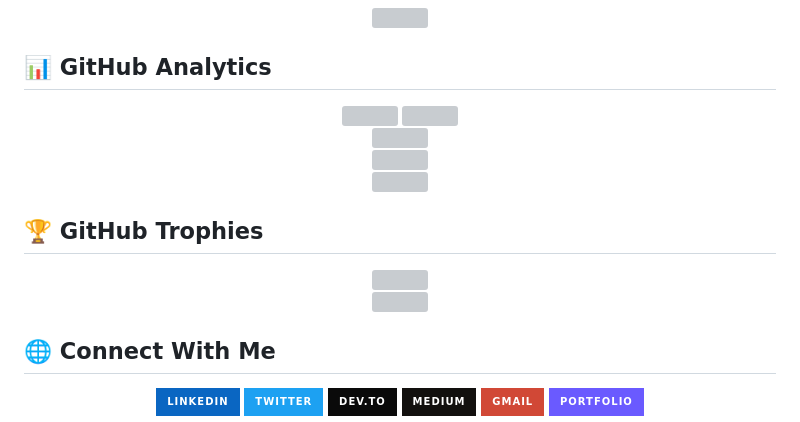
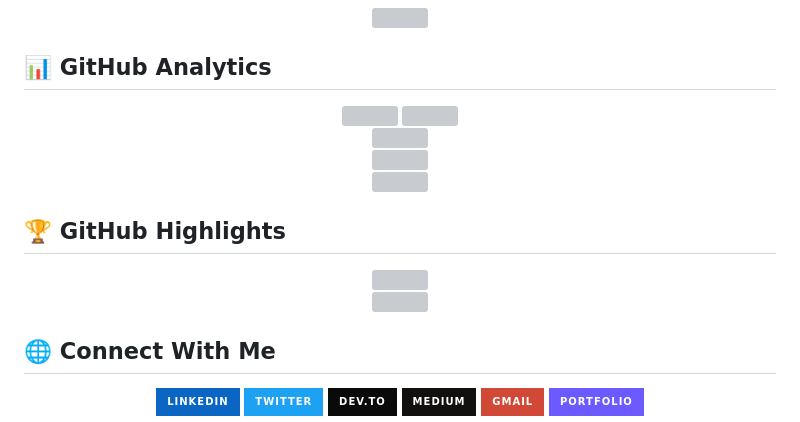
Before and after one commit to Touseefkhan005/Touseefkhan005, a Markdown page: README.md, the part around one of its changes. Drawn GitHub-style; badges without logos; grey boxes are pictures that could not be loaded.

```diff
--- a/README.md
+++ b/README.md
@@ -192,6 +192,6 @@
   <img src="https://raw.githubusercontent.com/andreasbm/readme/master/assets/lines/rainbow.png" width="100%">
 </p>
 
-## 🏆 GitHub Trophies
+## 🏆 GitHub Highlights
 
 <div align="center">
```
Also changed, not shown: other parts of README.md (+6 -6 lines).
